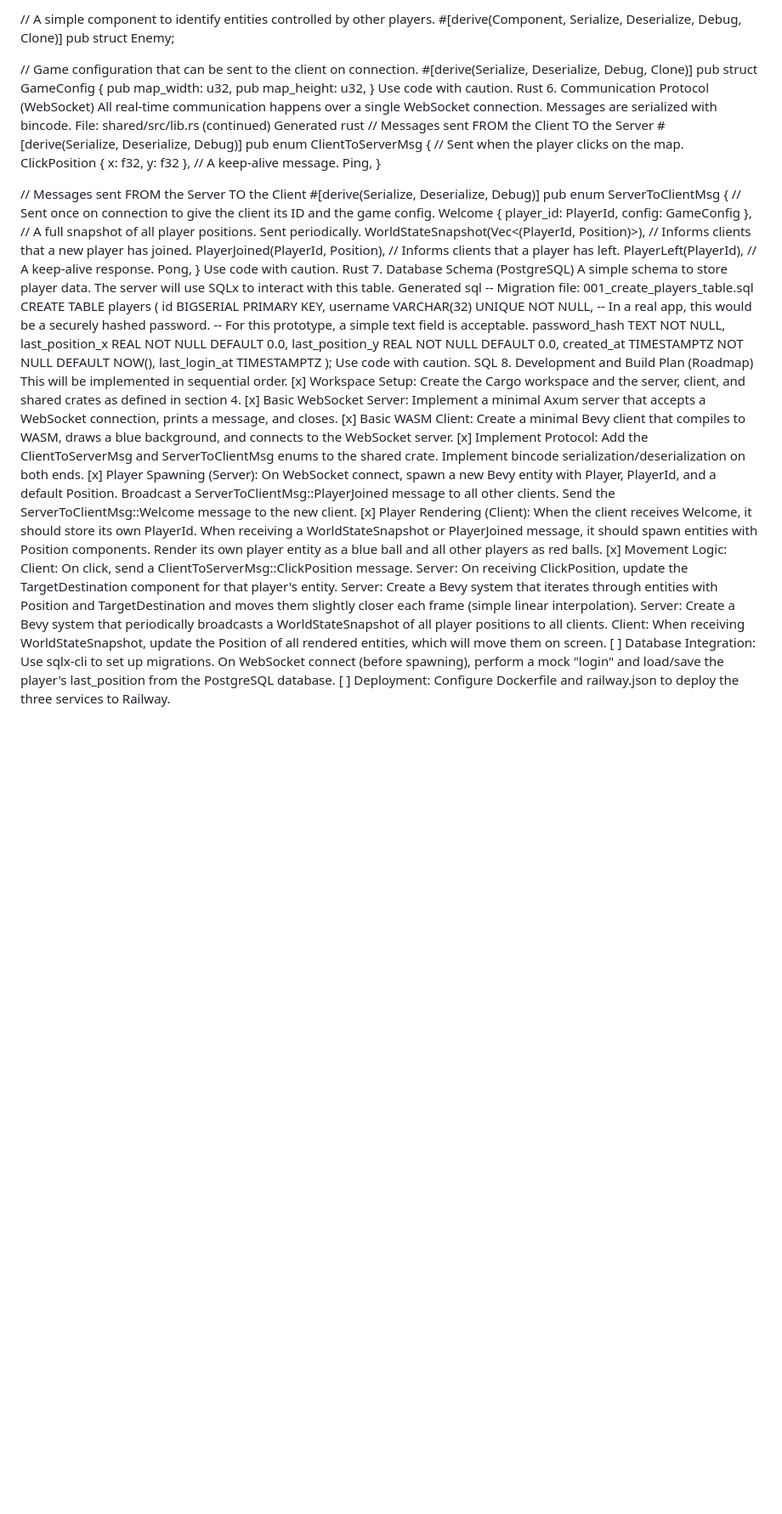
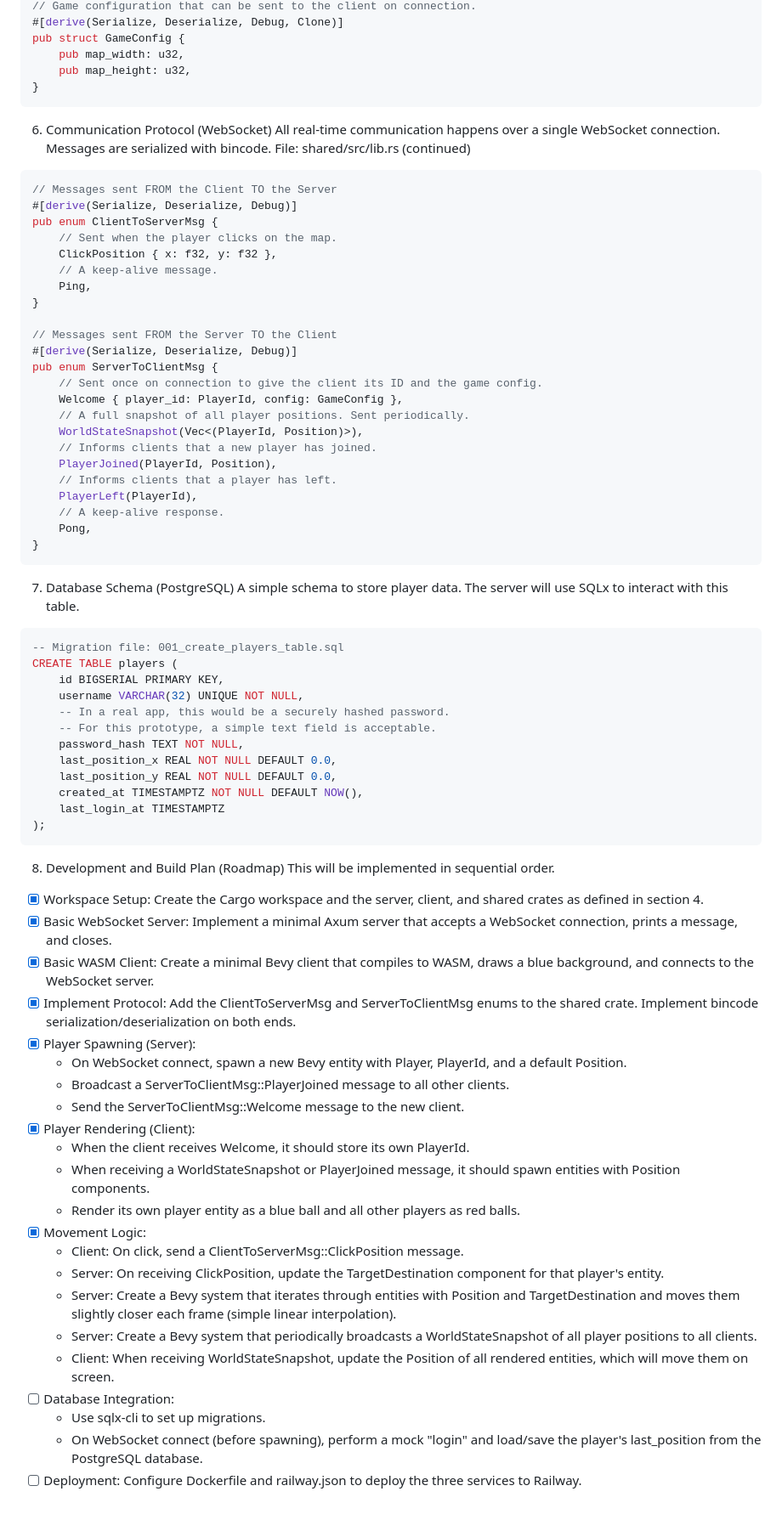
Before and after one commit to compusophy/IronVein, a Markdown page: README.md, the part around one of its changes. Shown at 85% size. Drawn GitHub-style; blank space fills up the shorter version.

Commit message:
docs: Fix markdown formatting in README

````diff
--- a/README.md
+++ b/README.md
@@ -96,12 +103,13 @@ pub struct GameConfig {
     pub map_width: u32,
     pub map_height: u32,
 }
-Use code with caution.
-Rust
+```
+
 6. Communication Protocol (WebSocket)
 All real-time communication happens over a single WebSocket connection. Messages are serialized with bincode.
 File: shared/src/lib.rs (continued)
-Generated rust
+
+```rust
 // Messages sent FROM the Client TO the Server
 #[derive(Serialize, Deserialize, Debug)]
 pub enum ClientToServerMsg {
@@ -125,11 +133,12 @@ pub enum ServerToClientMsg {
     // A keep-alive response.
     Pong,
 }
-Use code with caution.
-Rust
+```
+
 7. Database Schema (PostgreSQL)
 A simple schema to store player data. The server will use SQLx to interact with this table.
-Generated sql
+
+```sql
 -- Migration file: 001_create_players_table.sql
 CREATE TABLE players (
     id BIGSERIAL PRIMARY KEY,
@@ -142,29 +151,29 @@ CREATE TABLE players (
     created_at TIMESTAMPTZ NOT NULL DEFAULT NOW(),
     last_login_at TIMESTAMPTZ
 );
-Use code with caution.
-SQL
+```
+
 8. Development and Build Plan (Roadmap)
 This will be implemented in sequential order.
-[x] Workspace Setup: Create the Cargo workspace and the server, client, and shared crates as defined in section 4.
-[x] Basic WebSocket Server: Implement a minimal Axum server that accepts a WebSocket connection, prints a message, and closes.
-[x] Basic WASM Client: Create a minimal Bevy client that compiles to WASM, draws a blue background, and connects to the WebSocket server.
-[x] Implement Protocol: Add the ClientToServerMsg and ServerToClientMsg enums to the shared crate. Implement bincode serialization/deserialization on both ends.
-[x] Player Spawning (Server):
-On WebSocket connect, spawn a new Bevy entity with Player, PlayerId, and a default Position.
-Broadcast a ServerToClientMsg::PlayerJoined message to all other clients.
-Send the ServerToClientMsg::Welcome message to the new client.
-[x] Player Rendering (Client):
-When the client receives Welcome, it should store its own PlayerId.
-When receiving a WorldStateSnapshot or PlayerJoined message, it should spawn entities with Position components.
-Render its own player entity as a blue ball and all other players as red balls.
-[x] Movement Logic:
-Client: On click, send a ClientToServerMsg::ClickPosition message.
-Server: On receiving ClickPosition, update the TargetDestination component for that player's entity.
-Server: Create a Bevy system that iterates through entities with Position and TargetDestination and moves them slightly closer each frame (simple linear interpolation).
-Server: Create a Bevy system that periodically broadcasts a WorldStateSnapshot of all player positions to all clients.
-Client: When receiving WorldStateSnapshot, update the Position of all rendered entities, which will move them on screen.
-[ ] Database Integration:
-Use sqlx-cli to set up migrations.
-On WebSocket connect (before spawning), perform a mock "login" and load/save the player's last_position from the PostgreSQL database.
-[ ] Deployment: Configure Dockerfile and railway.json to deploy the three services to Railway.
+- [x] Workspace Setup: Create the Cargo workspace and the server, client, and shared crates as defined in section 4.
+- [x] Basic WebSocket Server: Implement a minimal Axum server that accepts a WebSocket connection, prints a message, and closes.
+- [x] Basic WASM Client: Create a minimal Bevy client that compiles to WASM, draws a blue background, and connects to the WebSocket server.
+- [x] Implement Protocol: Add the ClientToServerMsg and ServerToClientMsg enums to the shared crate. Implement bincode serialization/deserialization on both ends.
+- [x] Player Spawning (Server):
+  - On WebSocket connect, spawn a new Bevy entity with Player, PlayerId, and a default Position.
+  - Broadcast a ServerToClientMsg::PlayerJoined message to all other clients.
+  - Send the ServerToClientMsg::Welcome message to the new client.
+- [x] Player Rendering (Client):
+  - When the client receives Welcome, it should store its own PlayerId.
+  - When receiving a WorldStateSnapshot or PlayerJoined message, it should spawn entities with Position components.
+  - Render its own player entity as a blue ball and all other players as red balls.
+- [x] Movement Logic:
+  - Client: On click, send a ClientToServerMsg::ClickPosition message.
+  - Server: On receiving ClickPosition, update the TargetDestination component for that player's entity.
+  - Server: Create a Bevy system that iterates through entities with Position and TargetDestination and moves them slightly closer each frame (simple linear interpolation).
+  - Server: Create a Bevy system that periodically broadcasts a WorldStateSnapshot of all player positions to all clients.
+  - Client: When receiving WorldStateSnapshot, update the Position of all rendered entities, which will move them on screen.
+- [ ] Database Integration:
+  - Use sqlx-cli to set up migrations.
+  - On WebSocket connect (before spawning), perform a mock "login" and load/save the player's last_position from the PostgreSQL database.
+- [ ] Deployment: Configure Dockerfile and railway.json to deploy the three services to Railway.
````
Also changed, not shown: other parts of README.md (+22 -15 lines).
